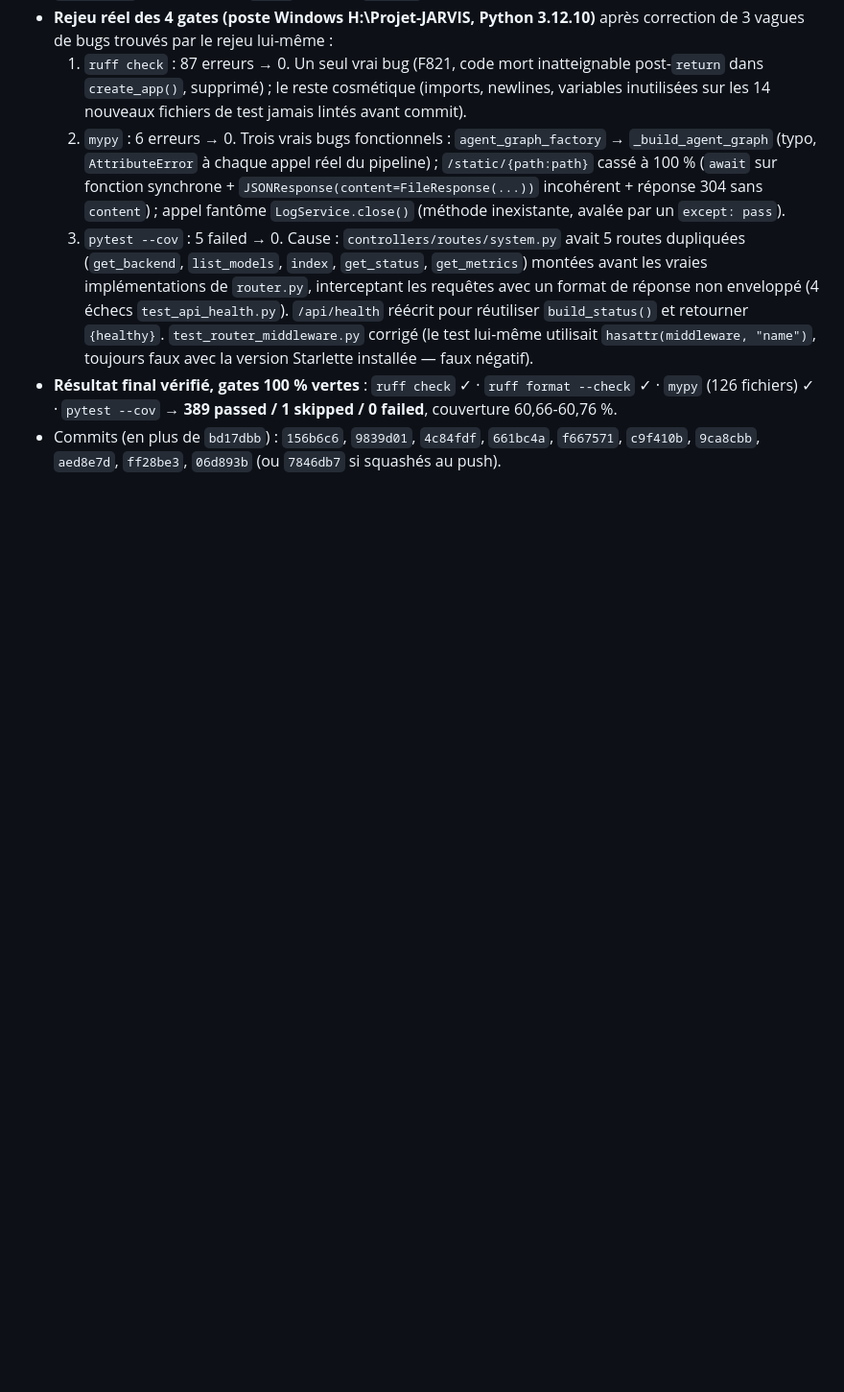
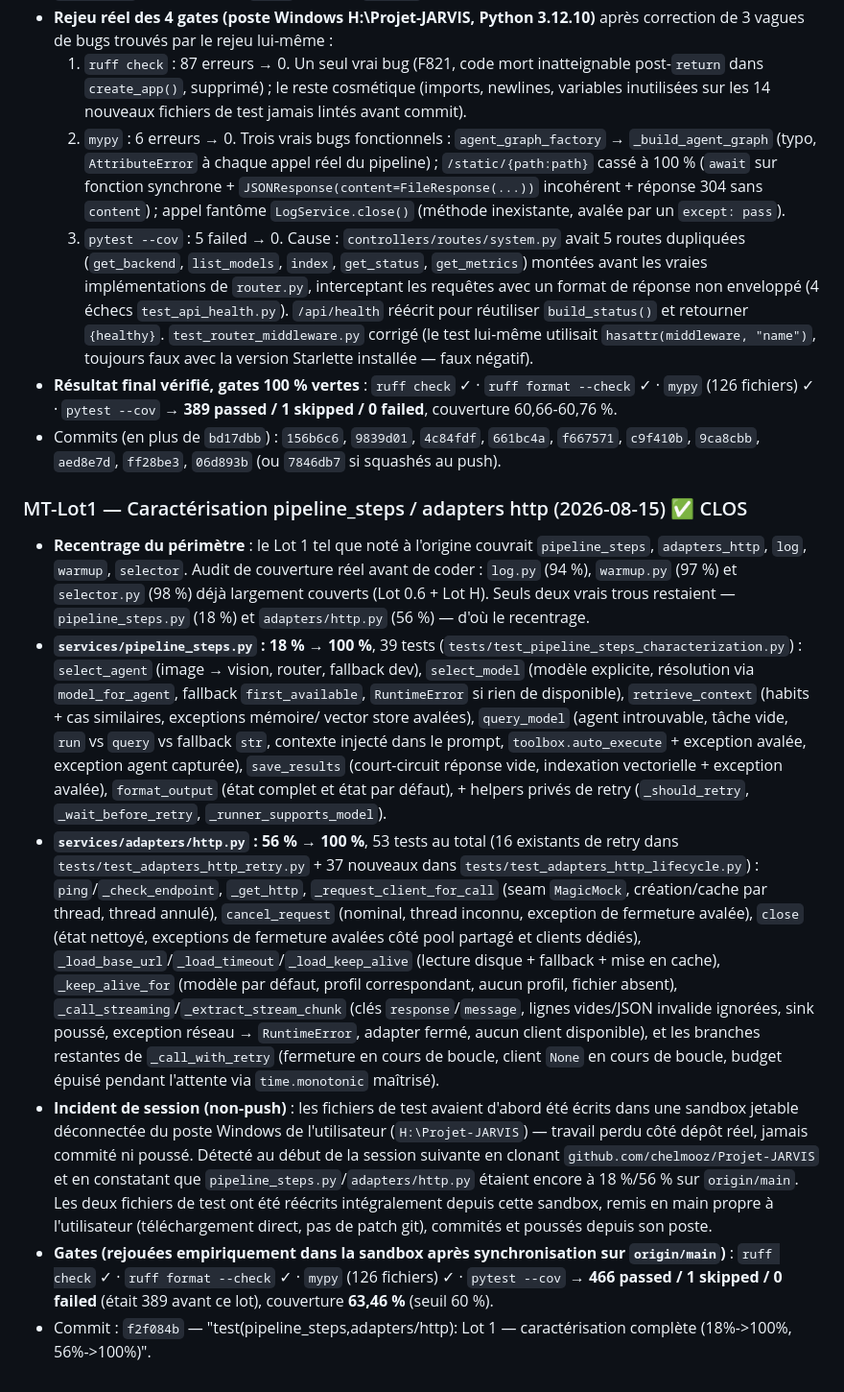
Before and after one commit to chelmooz/Projet-JARVIS, a Markdown page: BACKLOG.md, the part around the change. Shown at 96% size. Rendered like a GitHub page; blank space fills up the shorter version.

Commit message:
docs(roadmap,backlog): clôture Lot 9 (roadmap) + bilan Lot 1

```diff
--- a/BACKLOG.md
+++ b/BACKLOG.md
@@ -546,3 +546,42 @@ Les TODO restants sont basculés ici (plus dans le code) — voir ROADMAP Lot 5.
   (126 fichiers) ✓ · `pytest --cov` → **389 passed / 1 skipped / 0 failed**, couverture 60,66-60,76 %.
 - Commits (en plus de `bd17dbb`) : `156b6c6`, `9839d01`, `4c84fdf`, `661bc4a`, `f667571`, `c9f410b`,
   `9ca8cbb`, `aed8e7d`, `ff28be3`, `06d893b` (ou `7846db7` si squashés au push).
+
+### MT-Lot1 — Caractérisation pipeline_steps / adapters http (2026-08-15) ✅ CLOS
+
+- **Recentrage du périmètre** : le Lot 1 tel que noté à l'origine couvrait `pipeline_steps`,
+  `adapters_http`, `log`, `warmup`, `selector`. Audit de couverture réel avant de coder : `log.py` (94 %),
+  `warmup.py` (97 %) et `selector.py` (98 %) déjà largement couverts (Lot 0.6 + Lot H). Seuls deux vrais
+  trous restaient — `pipeline_steps.py` (18 %) et `adapters/http.py` (56 %) — d'où le recentrage.
+- **`services/pipeline_steps.py` : 18 % → 100 %**, 39 tests
+  (`tests/test_pipeline_steps_characterization.py`) : `select_agent` (image → vision, router, fallback
+  dev), `select_model` (modèle explicite, résolution via `model_for_agent`, fallback `first_available`,
+  `RuntimeError` si rien de disponible), `retrieve_context` (habits + cas similaires, exceptions mémoire/
+  vector store avalées), `query_model` (agent introuvable, tâche vide, `run` vs `query` vs fallback `str`,
+  contexte injecté dans le prompt, `toolbox.auto_execute` + exception avalée, exception agent capturée),
+  `save_results` (court-circuit réponse vide, indexation vectorielle + exception avalée), `format_output`
+  (état complet et état par défaut), + helpers privés de retry (`_should_retry`, `_wait_before_retry`,
+  `_runner_supports_model`).
+- **`services/adapters/http.py` : 56 % → 100 %**, 53 tests au total (16 existants de retry dans
+  `tests/test_adapters_http_retry.py` + 37 nouveaux dans `tests/test_adapters_http_lifecycle.py`) :
+  `ping`/`_check_endpoint`, `_get_http`, `_request_client_for_call` (seam `MagicMock`, création/cache par
+  thread, thread annulé), `cancel_request` (nominal, thread inconnu, exception de fermeture avalée),
+  `close` (état nettoyé, exceptions de fermeture avalées côté pool partagé et clients dédiés),
+  `_load_base_url`/`_load_timeout`/`_load_keep_alive` (lecture disque + fallback + mise en cache),
+  `_keep_alive_for` (modèle par défaut, profil correspondant, aucun profil, fichier absent),
+  `_call_streaming`/`_extract_stream_chunk` (clés `response`/`message`, lignes vides/JSON invalide
+  ignorées, sink poussé, exception réseau → `RuntimeError`, adapter fermé, aucun client disponible), et
+  les branches restantes de `_call_with_retry` (fermeture en cours de boucle, client `None` en cours de
+  boucle, budget épuisé pendant l'attente via `time.monotonic` maîtrisé).
+- **Incident de session (non-push)** : les fichiers de test avaient d'abord été écrits dans une sandbox
+  jetable déconnectée du poste Windows de l'utilisateur (`H:\Projet-JARVIS`) — travail perdu côté dépôt
+  réel, jamais commité ni poussé. Détecté au début de la session suivante en clonant
+  `github.com/chelmooz/Projet-JARVIS` et en constatant que `pipeline_steps.py`/`adapters/http.py` étaient
+  encore à 18 %/56 % sur `origin/main`. Les deux fichiers de test ont été réécrits intégralement depuis
+  cette sandbox, remis en main propre à l'utilisateur (téléchargement direct, pas de patch git), commités
+  et poussés depuis son poste.
+- **Gates (rejouées empiriquement dans la sandbox après synchronisation sur `origin/main`)** :
+  `ruff check` ✓ · `ruff format --check` ✓ · `mypy` (126 fichiers) ✓ · `pytest --cov` →
+  **466 passed / 1 skipped / 0 failed** (était 389 avant ce lot), couverture **63,46 %** (seuil 60 %).
+- Commit : `f2f084b` — "test(pipeline_steps,adapters/http): Lot 1 — caractérisation complète
+  (18%->100%, 56%->100%)".
```
Also changed, not shown: ROADMAP.md (+37 -21 lines).
